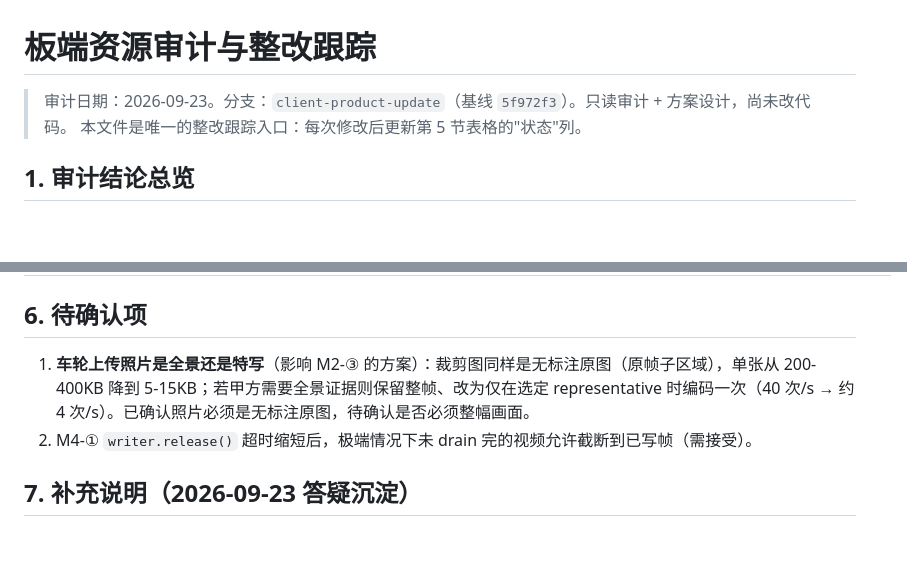
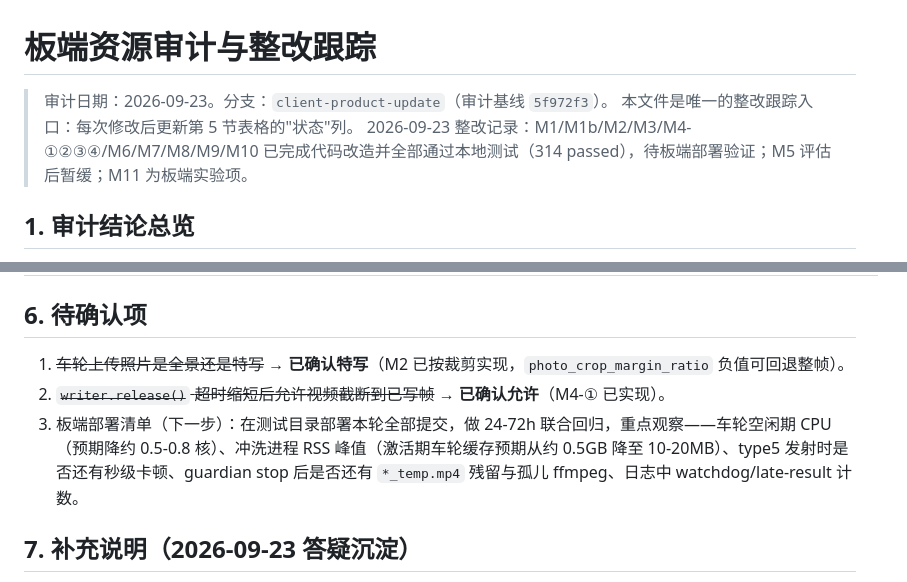
Before and after one commit to NanQING02/cleaningcar_v2, a Markdown page: docs/板端资源审计与整改跟踪.md, 2 parts joined by grey strips. Drawn GitHub-style; blank space fills up the shorter version.

```diff
--- a/docs/板端资源审计与整改跟踪.md
+++ b/docs/板端资源审计与整改跟踪.md
@@ -1,7 +1,8 @@
 # 板端资源审计与整改跟踪
 
-> 审计日期：2026-09-23。分支：`client-product-update`（基线 `5f972f3`）。只读审计 + 方案设计，尚未改代码。
+> 审计日期：2026-09-23。分支：`client-product-update`（审计基线 `5f972f3`）。
 > 本文件是唯一的整改跟踪入口：每次修改后更新第 5 节表格的"状态"列。
+> 2026-09-23 整改记录：M1/M1b/M2/M3/M4-①②③④/M6/M7/M8/M9/M10 已完成代码改造并全部通过本地测试（314 passed），待板端部署验证；M5 评估后暂缓；M11 为板端实验项。
 
 ## 1. 审计结论总览
 
@@ -123,8 +128,9 @@ ByteTrack removed 限 128（`tracking.py:554-556`）、生命周期 60s 收尾
 
 ## 6. 待确认项
 
-1. **车轮上传照片是全景还是特写**（影响 M2-③ 的方案）：裁剪图同样是无标注原图（原帧子区域），单张从 200-400KB 降到 5-15KB；若甲方需要全景证据则保留整帧、改为仅在选定 representative 时编码一次（40 次/s → 约 4 次/s）。已确认照片必须是无标注原图，待确认是否必须整幅画面。
-2. M4-① `writer.release()` 超时缩短后，极端情况下未 drain 完的视频允许截断到已写帧（需接受）。
+1. ~~车轮上传照片是全景还是特写~~ → **已确认特写**（M2 已按裁剪实现，`photo_crop_margin_ratio` 负值可回退整帧）。
+2. ~~`writer.release()` 超时缩短后允许视频截断到已写帧~~ → **已确认允许**（M4-① 已实现）。
+3. 板端部署清单（下一步）：在测试目录部署本轮全部提交，做 24-72h 联合回归，重点观察——车轮空闲期 CPU（预期降约 0.5-0.8 核）、冲洗进程 RSS 峰值（激活期车轮缓存预期从约 0.5GB 降至 10-20MB）、type5 发射时是否还有秒级卡顿、guardian stop 后是否还有 `*_temp.mp4` 残留与孤儿 ffmpeg、日志中 watchdog/late-result 计数。
 
 ## 7. 补充说明（2026-09-23 答疑沉淀）
 
```
Also changed, not shown: other parts of docs/板端资源审计与整改跟踪.md (+15 -11 lines).
